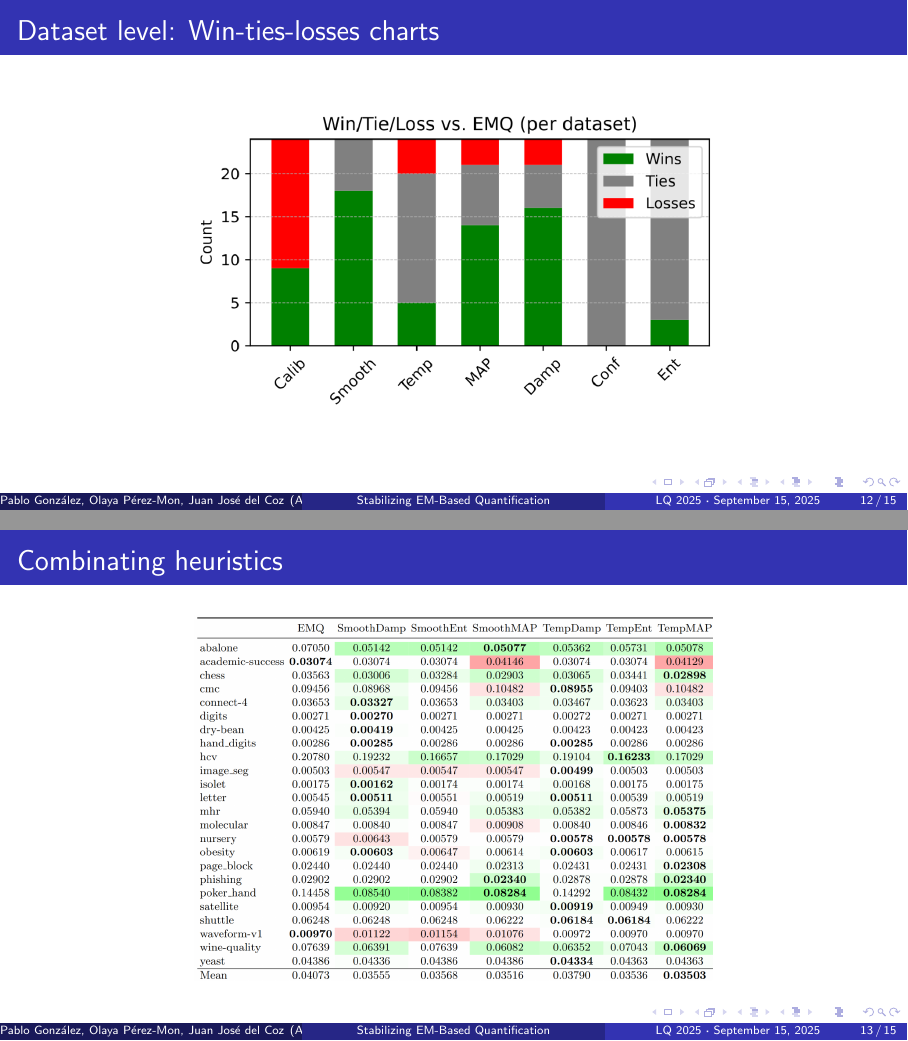
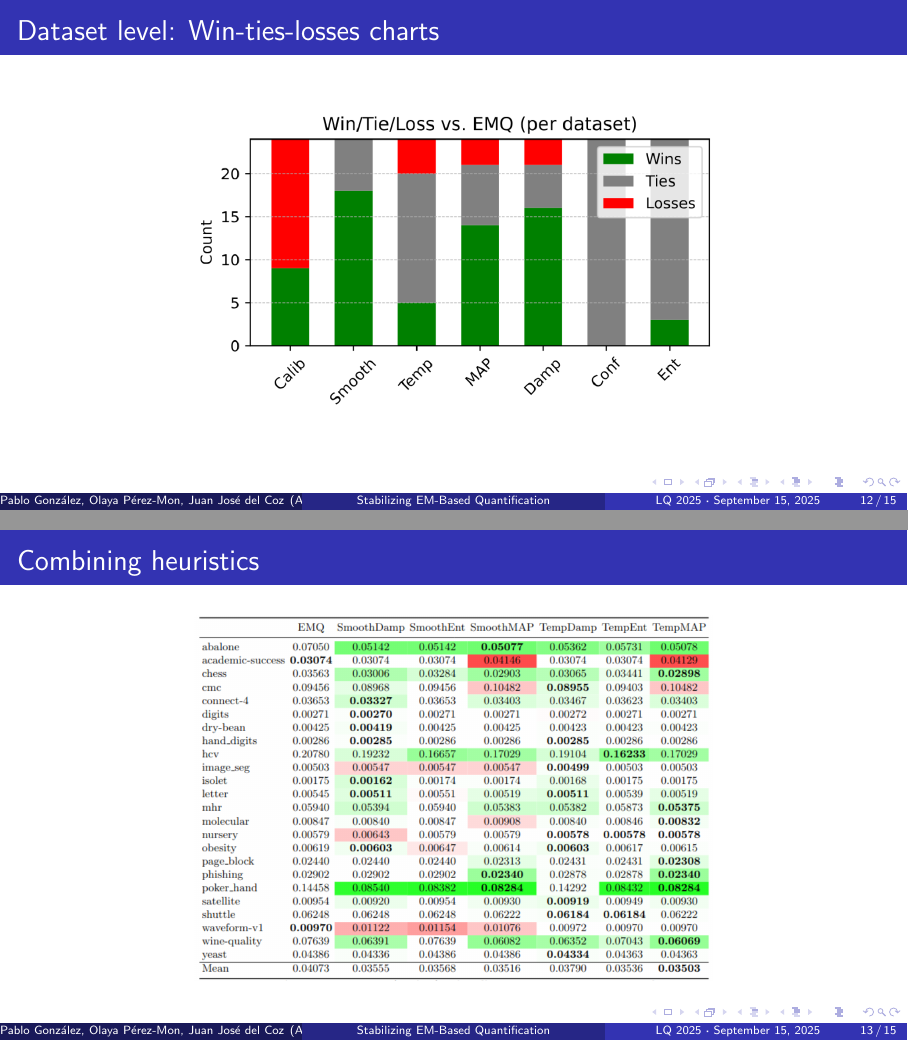
Before and after one commit to pglez82/emq-stabilization, LaTeX slides (presentation/presentation.tex): pages 12 and 13 of 15, joined at a grey line. Compiled offline with pdfLaTeX.

Commit message:
changes in presentation

```diff
--- a/presentation/presentation.tex
+++ b/presentation/presentation.tex
@@ -210,7 +210,7 @@ Heuristic & Hyperparameter range\\
     \includegraphics[width=0.6\linewidth]{images/datasetlevel.png}
 \end{frame}
 
-\begin{frame}{Combinating heuristics}
+\begin{frame}{Combining heuristics}
   \centering
     \includegraphics[width=0.6\linewidth]{images/combinations.png}
 \end{frame}
```
Also changed, not shown: presentation/images/combinations.png, presentation/images/results_lr.png.
